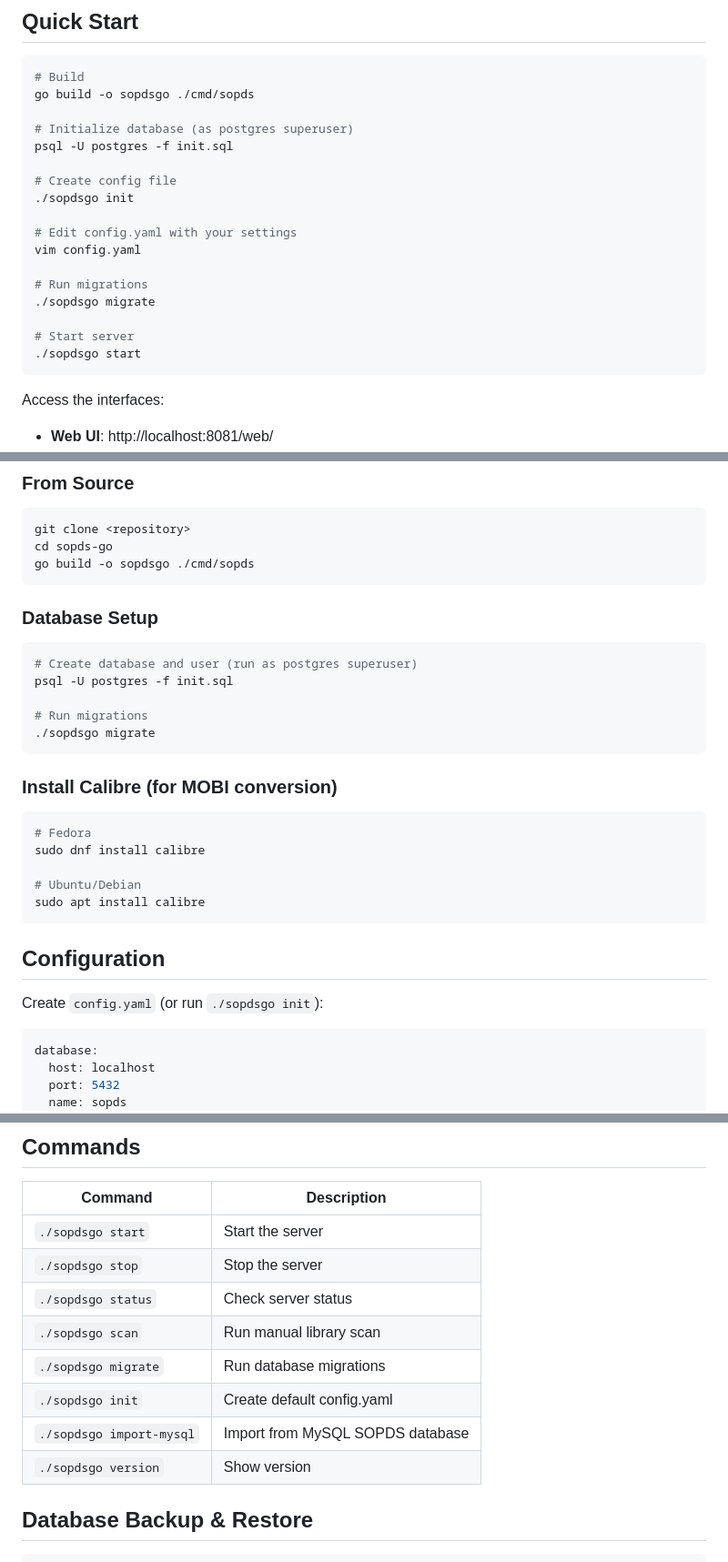
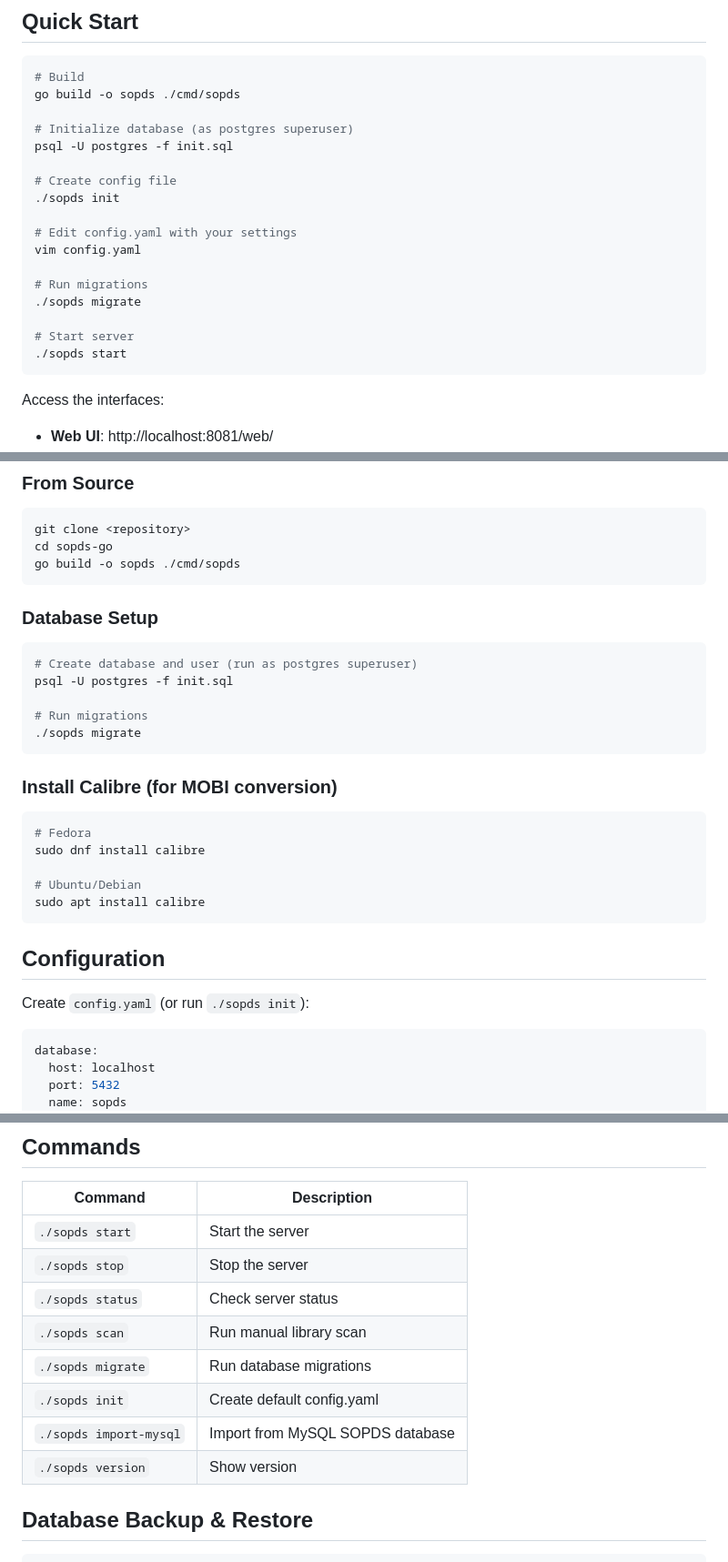
Before and after one commit to dimgord/sopds-go, a Markdown page: README.md, 3 parts joined by grey strips. Shown at 91% size. GitHub-like rendering.

````diff
--- a/README.md
+++ b/README.md
@@ -26,22 +26,22 @@ Go implementation of Simple OPDS Catalog Server for managing and serving e-book
 
 ```bash
 # Build
-go build -o sopdsgo ./cmd/sopds
+go build -o sopds ./cmd/sopds
 
 # Initialize database (as postgres superuser)
 psql -U postgres -f init.sql
 
 # Create config file
-./sopdsgo init
+./sopds init
 
 # Edit config.yaml with your settings
 vim config.yaml
 
 # Run migrations
-./sopdsgo migrate
+./sopds migrate
 
 # Start server
-./sopdsgo start
+./sopds start
 ```
 
 Access the interfaces:
@@ -61,7 +61,7 @@ Access the interfaces:
 ```bash
 git clone <repository>
 cd sopds-go
-go build -o sopdsgo ./cmd/sopds
+go build -o sopds ./cmd/sopds
 ```
 
 ### Database Setup
@@ -71,7 +71,7 @@ go build -o sopdsgo ./cmd/sopds
 psql -U postgres -f init.sql
 
 # Run migrations
-./sopdsgo migrate
+./sopds migrate
 ```
 
 ### Install Calibre (for MOBI conversion)
@@ -86,7 +86,7 @@ sudo apt install calibre
 
 ## Configuration
 
-Create `config.yaml` (or run `./sopdsgo init`):
+Create `config.yaml` (or run `./sopds init`):
 
 ```yaml
 database:
@@ -138,14 +138,14 @@ converters:
 
 | Command | Description |
 |---------|-------------|
-| `./sopdsgo start` | Start the server |
-| `./sopdsgo stop` | Stop the server |
-| `./sopdsgo status` | Check server status |
-| `./sopdsgo scan` | Run manual library scan |
-| `./sopdsgo migrate` | Run database migrations |
-| `./sopdsgo init` | Create default config.yaml |
-| `./sopdsgo import-mysql` | Import from MySQL SOPDS database |
-| `./sopdsgo version` | Show version |
+| `./sopds start` | Start the server |
+| `./sopds stop` | Stop the server |
+| `./sopds status` | Check server status |
+| `./sopds scan` | Run manual library scan |
+| `./sopds migrate` | Run database migrations |
+| `./sopds init` | Create default config.yaml |
+| `./sopds import-mysql` | Import from MySQL SOPDS database |
+| `./sopds version` | Show version |
 
 ## Database Backup & Restore
 
````
Also changed, not shown: other parts of README.md (+2 -2 lines), CLAUDE.md (+92 -135 lines).
